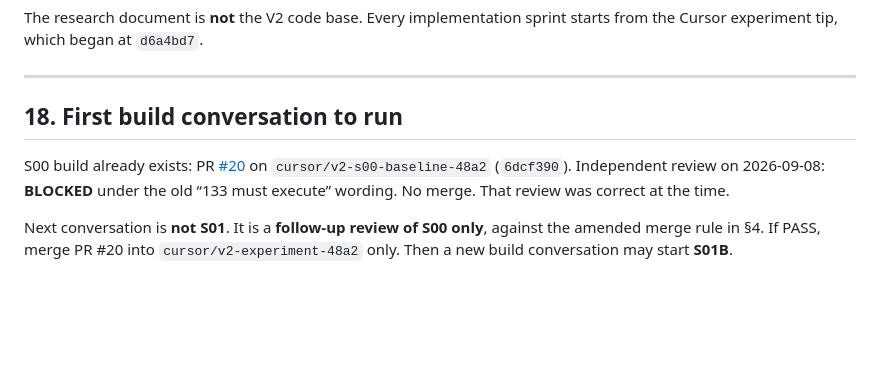
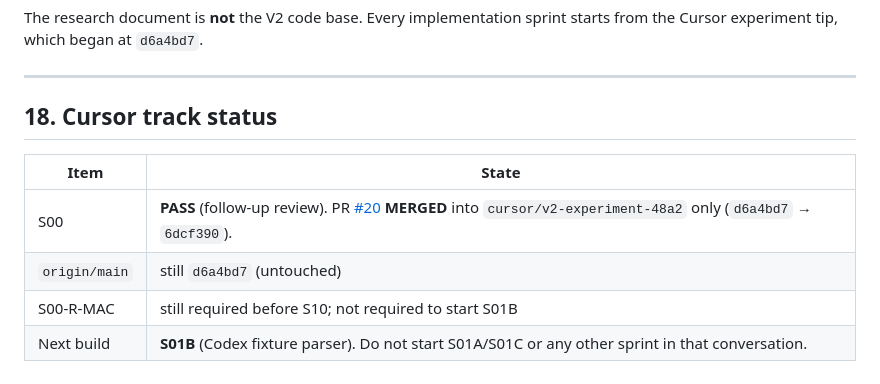
Before and after one commit to synok522-del/AIUsageBar, a Markdown page: docs/V2.1-SPRINT-PLAN.md, the part around the change. GitHub-like rendering; blank space fills up the shorter version.

Commit message:
docs: record S00 PASS merge and set next sprint to S01B
PR #20 fast-forwarded cursor/v2-experiment-48a2 to 6dcf390. main is still
d6a4bd7. The next one-conversation build is S01B, not S01A.

Co-authored-by: synok522-del <synok522-del@users.noreply.github.com>

```diff
--- a/docs/V2.1-SPRINT-PLAN.md
+++ b/docs/V2.1-SPRINT-PLAN.md
@@ -871,8 +871,11 @@ The research document is **not** the V2 code base. Every implementation sprint s
 
 ---
 
-## 18. First build conversation to run
+## 18. Cursor track status
 
-S00 build already exists: PR [#20](https://github.com/synok522-del/AIUsageBar/pull/20) on `cursor/v2-s00-baseline-48a2` (`6dcf390`). Independent review on 2026-09-08: **BLOCKED** under the old “133 must execute” wording. No merge. That review was correct at the time.
-
-Next conversation is **not S01**. It is a **follow-up review of S00 only**, against the amended merge rule in §4. If PASS, merge PR #20 into `cursor/v2-experiment-48a2` only. Then a new build conversation may start **S01B**.
+| Item | State |
+|---|---|
+| S00 | **PASS** (follow-up review). PR [#20](https://github.com/synok522-del/AIUsageBar/pull/20) **MERGED** into `cursor/v2-experiment-48a2` only (`d6a4bd7` → `6dcf390`). |
+| `origin/main` | still `d6a4bd7` (untouched) |
+| S00-R-MAC | still required before S10; not required to start S01B |
+| Next build | **S01B** (Codex fixture parser). Do not start S01A/S01C or any other sprint in that conversation. |
```
